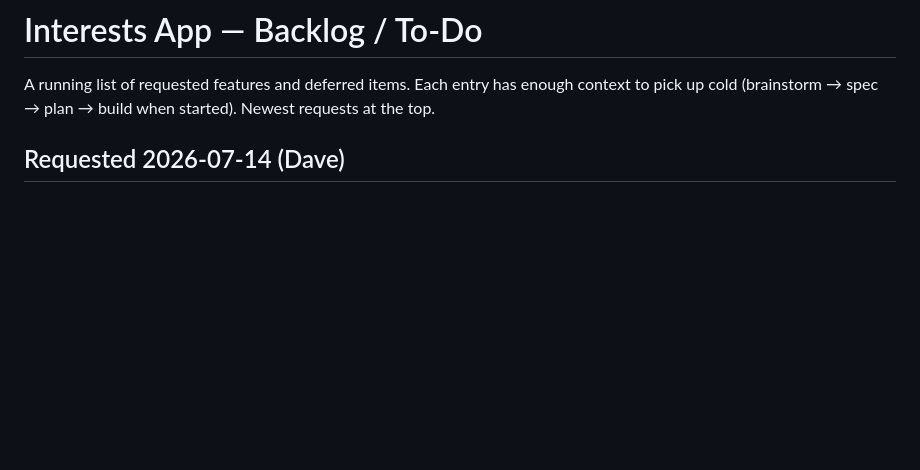
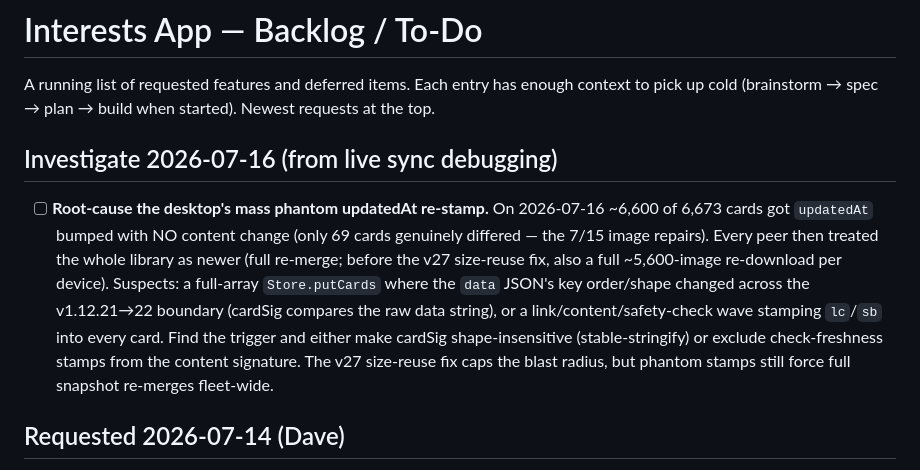
Before and after one commit to dbarrante/Interests-App, a Markdown page: docs/BACKLOG.md, the part around the change. GitHub-like rendering; blank space fills up the shorter version.

Commit message:
docs: backlog — investigate desktop mass phantom updatedAt re-stamp (2026-07-16)
Co-Authored-By: Claude Opus 4.8 <noreply@anthropic.com>

```diff
--- a/docs/BACKLOG.md
+++ b/docs/BACKLOG.md
@@ -2,6 +2,10 @@
 
 A running list of requested features and deferred items. Each entry has enough context to pick up cold
 (brainstorm → spec → plan → build when started). Newest requests at the top.
+
+## Investigate 2026-07-16 (from live sync debugging)
+
+- [ ] **Root-cause the desktop's mass phantom updatedAt re-stamp.** On 2026-07-16 ~6,600 of 6,673 cards got `updatedAt` bumped with NO content change (only 69 cards genuinely differed — the 7/15 image repairs). Every peer then treated the whole library as newer (full re-merge; before the v27 size-reuse fix, also a full ~5,600-image re-download per device). Suspects: a full-array `Store.putCards` where the `data` JSON's key order/shape changed across the v1.12.21→22 boundary (cardSig compares the raw data string), or a link/content/safety-check wave stamping `lc`/`sb` into every card. Find the trigger and either make cardSig shape-insensitive (stable-stringify) or exclude check-freshness stamps from the content signature. The v27 size-reuse fix caps the blast radius, but phantom stamps still force full snapshot re-merges fleet-wide.
 
 ## Requested 2026-07-14 (Dave)
 
```
